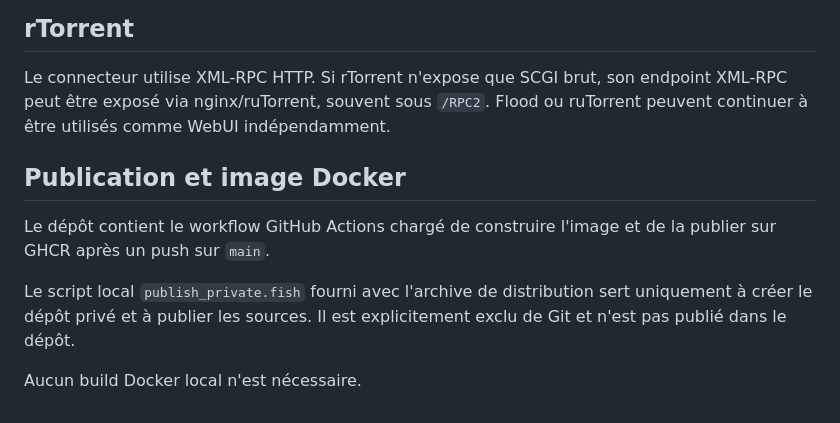
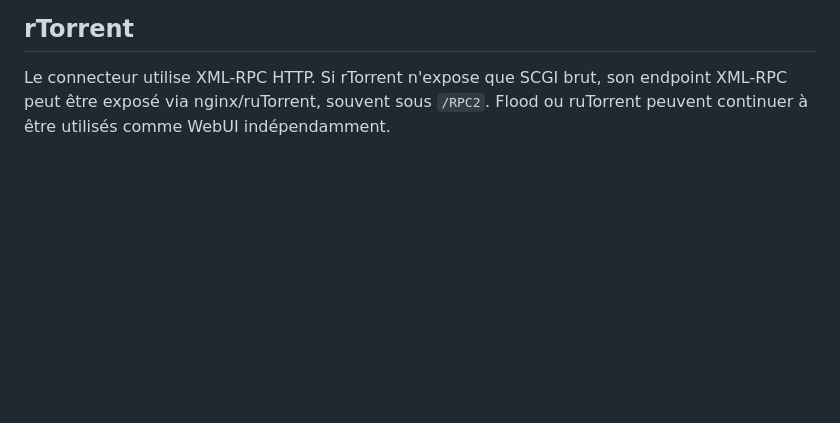
Before and after one commit to Aerya/qbit-orphan-web, a Markdown page: README.md, the part around the change. Drawn GitHub-style; blank space fills up the shorter version.

```diff
--- a/README.md
+++ b/README.md
@@ -76,11 +76,3 @@ Les chemins sont résolus sous `/data`. Toute résolution qui sortirait de cette
 ## rTorrent
 
 Le connecteur utilise XML-RPC HTTP. Si rTorrent n'expose que SCGI brut, son endpoint XML-RPC peut être exposé via nginx/ruTorrent, souvent sous `/RPC2`. Flood ou ruTorrent peuvent continuer à être utilisés comme WebUI indépendamment.
-
-## Publication et image Docker
-
-Le dépôt contient le workflow GitHub Actions chargé de construire l'image et de la publier sur GHCR après un push sur `main`.
-
-Le script local `publish_private.fish` fourni avec l'archive de distribution sert uniquement à créer le dépôt privé et à publier les sources. Il est explicitement exclu de Git et n'est pas publié dans le dépôt.
-
-Aucun build Docker local n'est nécessaire.
```
